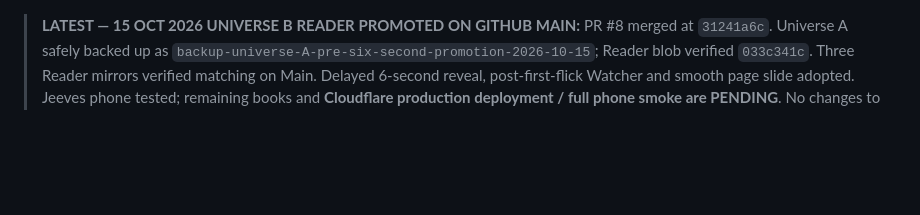
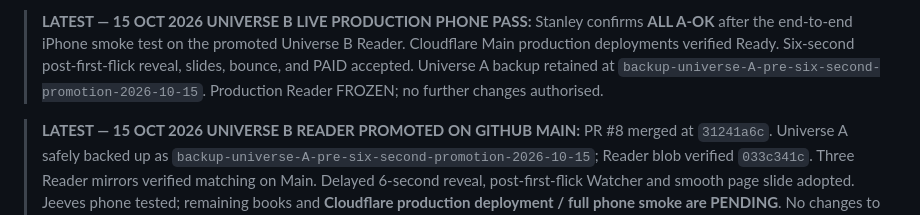
Before and after one commit to stanjarin/GUTS, a Markdown page: GUTS_CURRENT_STATE.md, the part around the change. Drawn GitHub-style; blank space fills up the shorter version.

Commit message:
docs: freeze Universe B after live production phone PASS

```diff
--- a/GUTS_CURRENT_STATE.md
+++ b/GUTS_CURRENT_STATE.md
@@ -1,3 +1,5 @@
+> **LATEST — 15 OCT 2026 UNIVERSE B LIVE PRODUCTION PHONE PASS:** Stanley confirms **ALL A-OK** after the end-to-end iPhone smoke test on the promoted Universe B Reader. Cloudflare Main production deployments verified Ready. Six-second post-first-flick reveal, slides, bounce, and PAID accepted. Universe A backup retained at `backup-universe-A-pre-six-second-promotion-2026-10-15`. Production Reader FROZEN; no further changes authorised.
+
 > **LATEST — 15 OCT 2026 UNIVERSE B READER PROMOTED ON GITHUB MAIN:** PR #8 merged at `31241a6c`. Universe A safely backed up as `backup-universe-A-pre-six-second-promotion-2026-10-15`; Reader blob verified `033c341c`. Three Reader mirrors verified matching on Main. Delayed 6-second reveal, post-first-flick Watcher and smooth page slide adopted. Jeeves phone tested; remaining books and **Cloudflare production deployment / full phone smoke are PENDING**. No changes to NoBo/Worker/corpus. [Promotion checkpoint](docs/checkpoints/2026-10-15_universe-B-production-promotion.md).
 
 > **LATEST — 10 OCT 2026 LIVE PRODUCTION PHONE PASS:** Cloudflare deployed the top-airlock Reader from PR #7 (`837a0ce`). Actual iPhone confirmed production `?browse=1` shows `$$$` in first paragraph; normal NoBo H2G2 ARM **GOPHERS** → `ebooks.fyi` substitutes correctly, 6-second dwell/PAID persists, and after NoBo RESET a refresh clears GOPHERS. An already-open Reader page did NOT clear without refresh; no instant-sync claim. Reader/corpus frozen, Monday ASM rehearsal next. Preserved accepted production backup `backup-production-phone-pass-2026-10-10` at `a2d9d5b`; earlier rollback `backup-pre-top-airlock-promotion-2026-10-10` at `06086d6` retained. Canonical [acceptance + new Kryten handover](docs/checkpoints/2026-10-10_live-production-phone-pass-handover.md).
```
